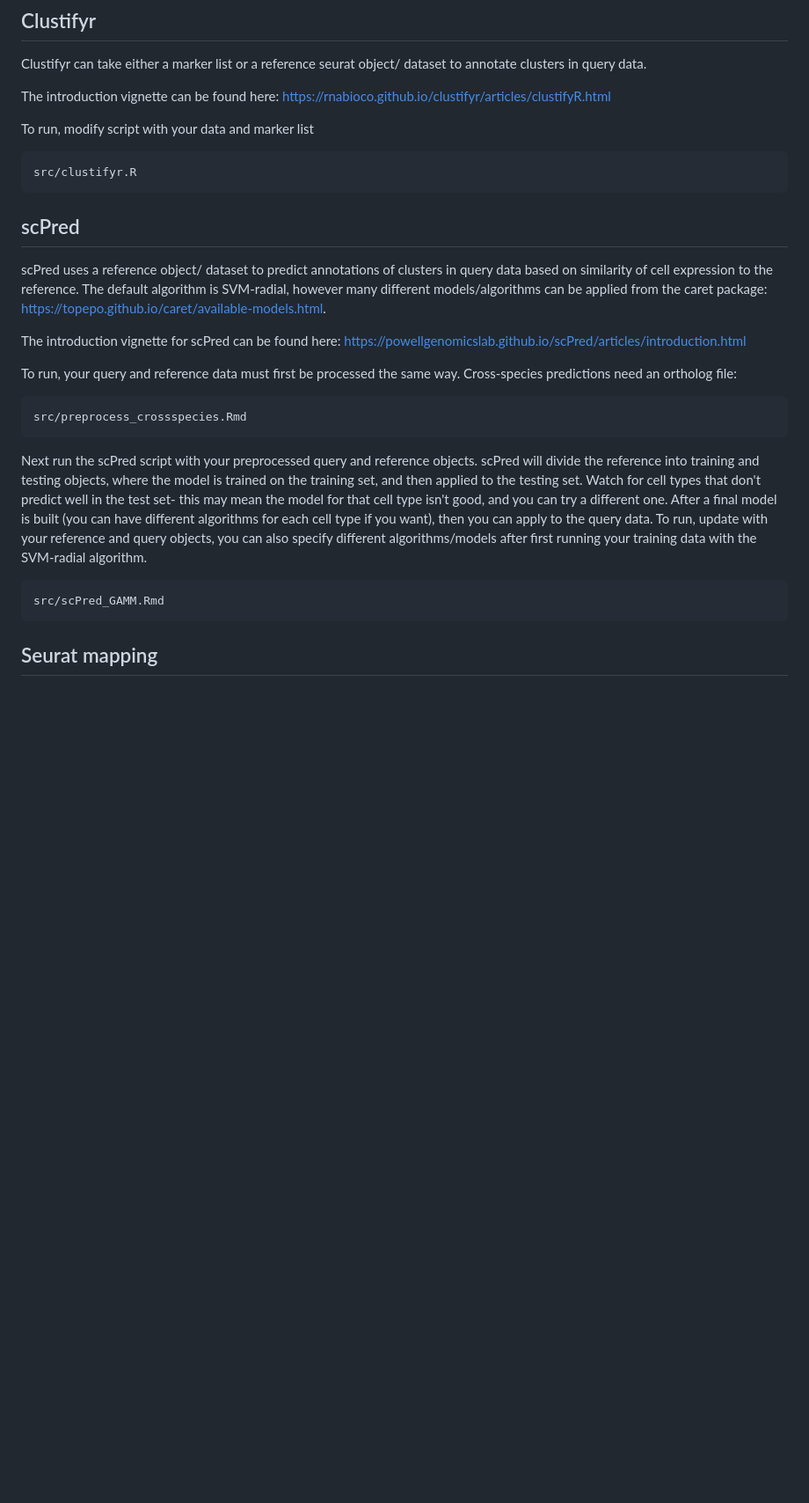
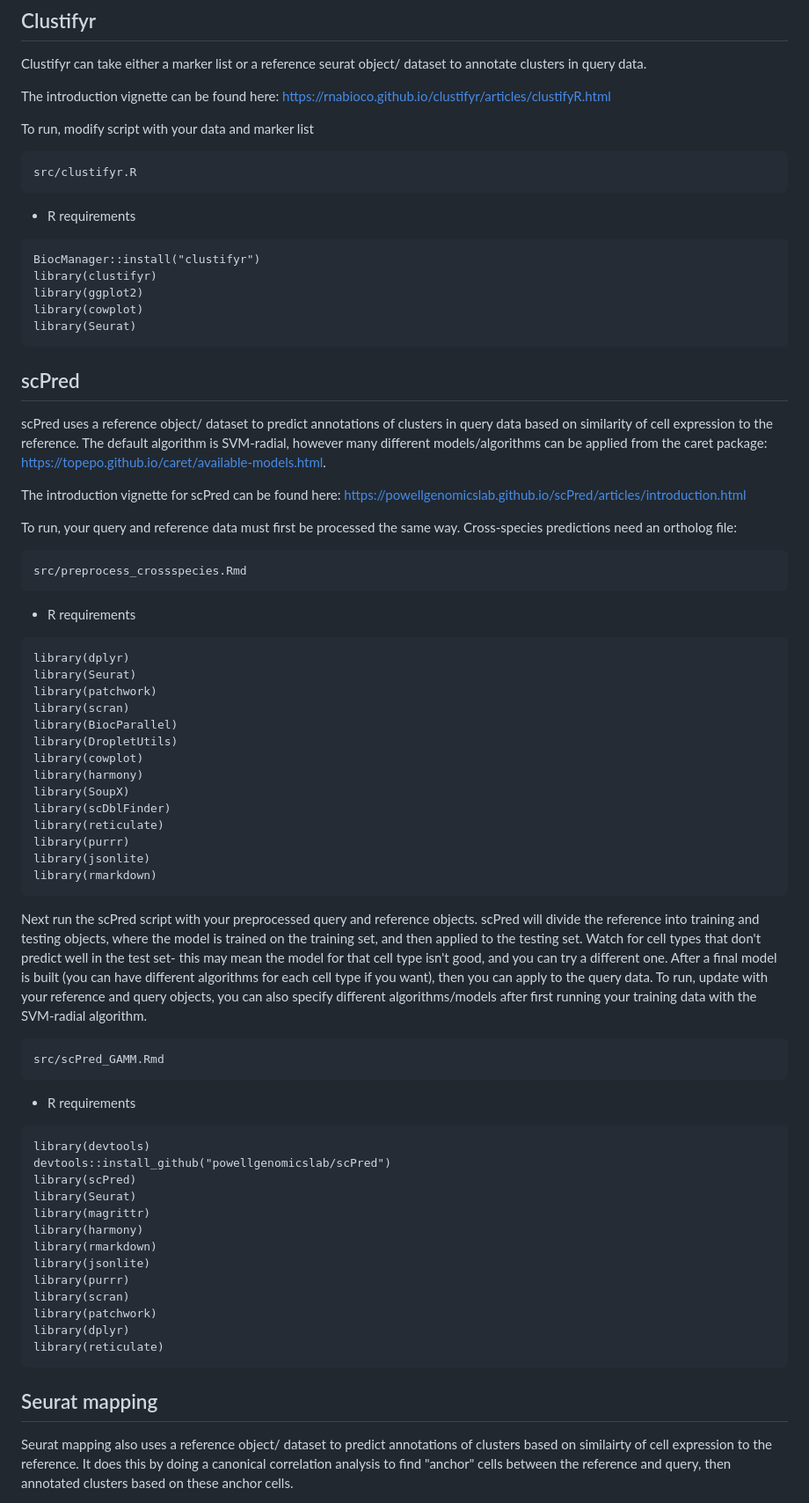
Before and after one commit to stewart-lab/scRNAseq_library, a Markdown page: README.md, the part around the change printed below. Shown: that part at 88% size. Drawn GitHub-style; blank space fills up the shorter version.

Commit message:
Update README.md with scpred, seurat mapping, sccomp intros

````diff
--- a/README.md
+++ b/README.md
@@ -137,7 +137,14 @@ To run, modify script with your data and marker list
 ```
 src/clustifyr.R
 ```
-
+- R requirements
+```
+BiocManager::install("clustifyr")
+library(clustifyr)
+library(ggplot2)
+library(cowplot)
+library(Seurat)
+```
 ## scPred
 
 scPred uses a reference object/ dataset to predict annotations of clusters in query data based on similarity of cell expression to the reference. The default algorithm is SVM-radial, however many different models/algorithms can be applied from the caret package: https://topepo.github.io/caret/available-models.html.
@@ -149,6 +156,24 @@ To run, your query and reference data must first be processed the same way. Cros
 ```
 src/preprocess_crossspecies.Rmd
 ```
+- R requirements
+
+```
+library(dplyr)
+library(Seurat)
+library(patchwork)
+library(scran)
+library(BiocParallel)
+library(DropletUtils)
+library(cowplot)
+library(harmony)
+library(SoupX)
+library(scDblFinder)
+library(reticulate)
+library(purrr)
+library(jsonlite)
+library(rmarkdown)
+```
 
 Next run the scPred script with your preprocessed query and reference objects. scPred will divide the reference into training and testing objects, where the model is trained on the training set, and then applied to the testing set. Watch for cell types that don't predict well in the test set- this may mean the model for that cell type isn't good, and you can try a different one. After a final model is built (you can have different algorithms for each cell type if you want), then you can apply to the query data. To run, update with your reference and query objects, you can also specify different algorithms/models after first running your training data with the SVM-radial algorithm.
 
@@ -156,6 +181,24 @@ Next run the scPred script with your preprocessed query and reference objects. s
 src/scPred_GAMM.Rmd
 ```
 
+- R requirements
+```
+library(devtools)
+devtools::install_github("powellgenomicslab/scPred")
+library(scPred)
+library(Seurat)
+library(magrittr)
+library(harmony)
+library(rmarkdown)
+library(jsonlite)
+library(purrr)
+library(scran)
+library(patchwork)
+library(dplyr)
+library(reticulate)
+```
+
 ## Seurat mapping
 
+Seurat mapping also uses a reference object/ dataset to predict annotations of clusters based on similairty of cell expression to the reference. It does this by doing a canonical correlation analysis to find "anchor" cells between the reference and query, then annotated clusters based on these anchor cells.
 
````
Also changed, not shown: other parts of README.md (+60 -1 lines).
